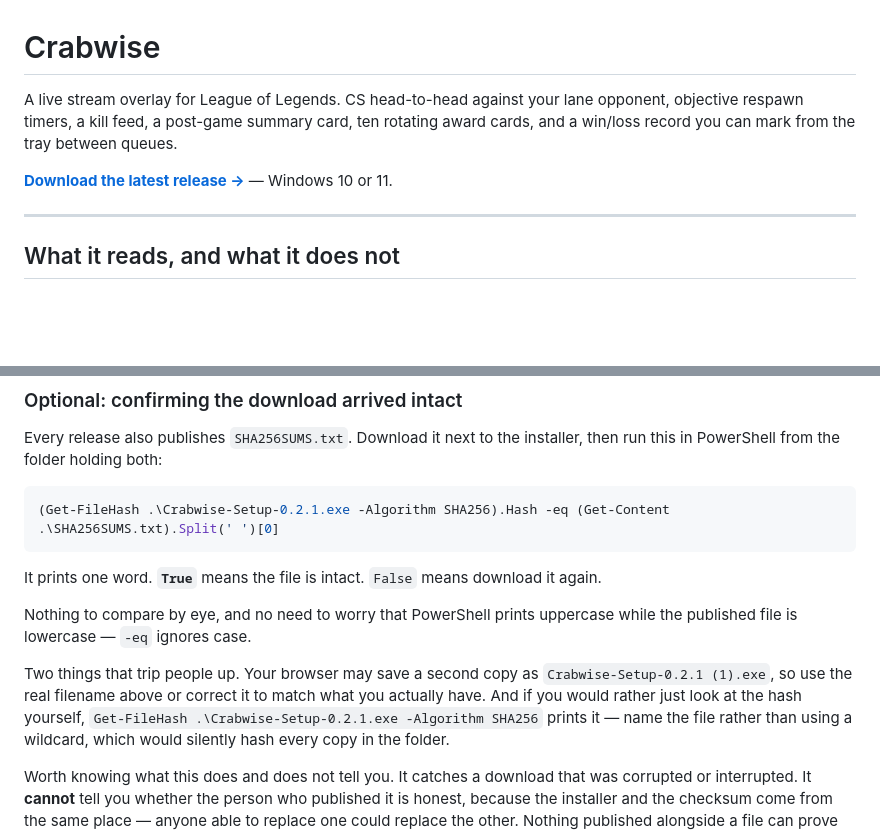
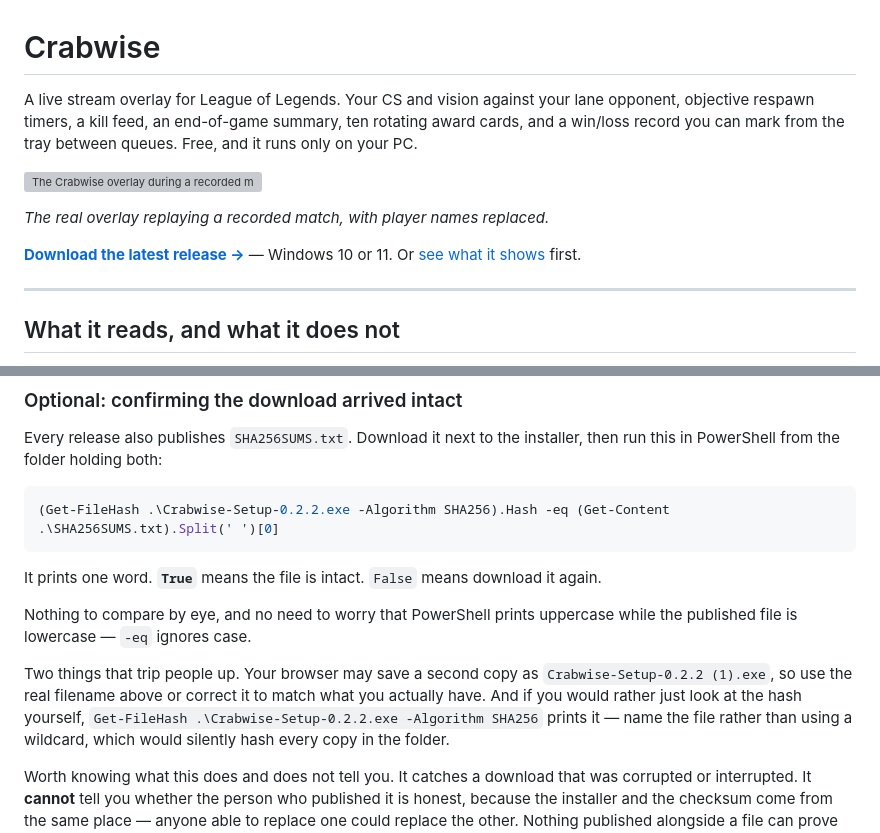
Before and after one commit to ABHACoding/crabwise, a Markdown page: README.md, 2 parts joined by grey strips. GitHub-like rendering; blank space fills up the shorter version; grey boxes are pictures that could not be loaded.

Commit message:
Sync README.md for v0.2.2

````diff
--- a/README.md
+++ b/README.md
@@ -1,11 +1,15 @@
 # Crabwise
 
-A live stream overlay for League of Legends. CS head-to-head against your lane opponent,
-objective respawn timers, a kill feed, a post-game summary card, ten rotating award cards,
-and a win/loss record you can mark from the tray between queues.
+A live stream overlay for League of Legends. Your CS and vision against your lane opponent,
+objective respawn timers, a kill feed, an end-of-game summary, ten rotating award cards, and
+a win/loss record you can mark from the tray between queues. Free, and it runs only on your PC.
+
+![The Crabwise overlay during a recorded match: bars comparing CS and vision, objective countdowns and a kill feed](media/overview.jpg)
+
+*The real overlay replaying a recorded match, with player names replaced.*
 
 **[Download the latest release →](https://github.com/ABHACoding/crabwise/releases/latest)**
-— Windows 10 or 11.
+— Windows 10 or 11. Or [see what it shows](https://abhacoding.github.io/crabwise/) first.
 
 ---
 
@@ -77,7 +81,7 @@ Every release also publishes `SHA256SUMS.txt`. Download it next to the installer
 this in PowerShell from the folder holding both:
 
 ```powershell
-(Get-FileHash .\Crabwise-Setup-0.2.1.exe -Algorithm SHA256).Hash -eq (Get-Content .\SHA256SUMS.txt).Split(' ')[0]
+(Get-FileHash .\Crabwise-Setup-0.2.2.exe -Algorithm SHA256).Hash -eq (Get-Content .\SHA256SUMS.txt).Split(' ')[0]
 ```
 
 It prints one word. **`True`** means the file is intact. `False` means download it again.
@@ -86,9 +90,9 @@ Nothing to compare by eye, and no need to worry that PowerShell prints uppercase
 published file is lowercase — `-eq` ignores case.
 
 Two things that trip people up. Your browser may save a second copy as
-`Crabwise-Setup-0.2.1 (1).exe`, so use the real filename above or correct it to match what
+`Crabwise-Setup-0.2.2 (1).exe`, so use the real filename above or correct it to match what
 you actually have. And if you would rather just look at the hash yourself,
-`Get-FileHash .\Crabwise-Setup-0.2.1.exe -Algorithm SHA256` prints it — name the file rather
+`Get-FileHash .\Crabwise-Setup-0.2.2.exe -Algorithm SHA256` prints it — name the file rather
 than using a wildcard, which would silently hash every copy in the folder.
 
 Worth knowing what this does and does not tell you. It catches a download that was corrupted
````
